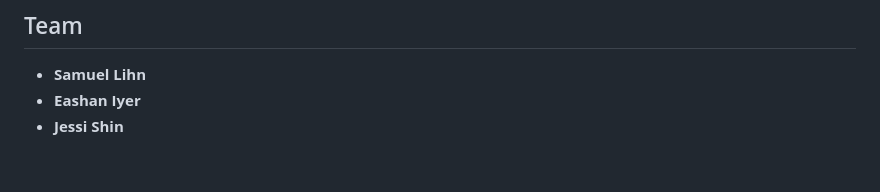
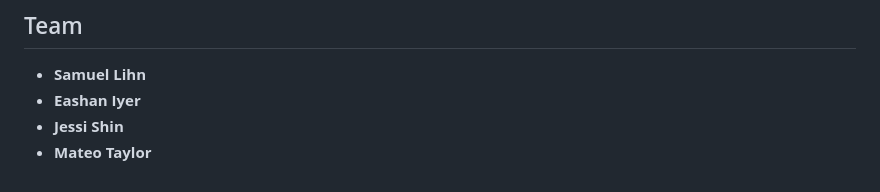
Before and after one commit to eiyer28/PennApps2025, a Markdown page: README.md, the part around the change. Drawn GitHub-style.

Commit message:
added namees to readme

```diff
--- a/README.md
+++ b/README.md
@@ -79,3 +79,4 @@ For PennApps, we will deliver a **minimal but powerful demo**:
 - **Samuel Lihn**
 - **Eashan Iyer**
 - **Jessi Shin**
+- **Mateo Taylor**
```
